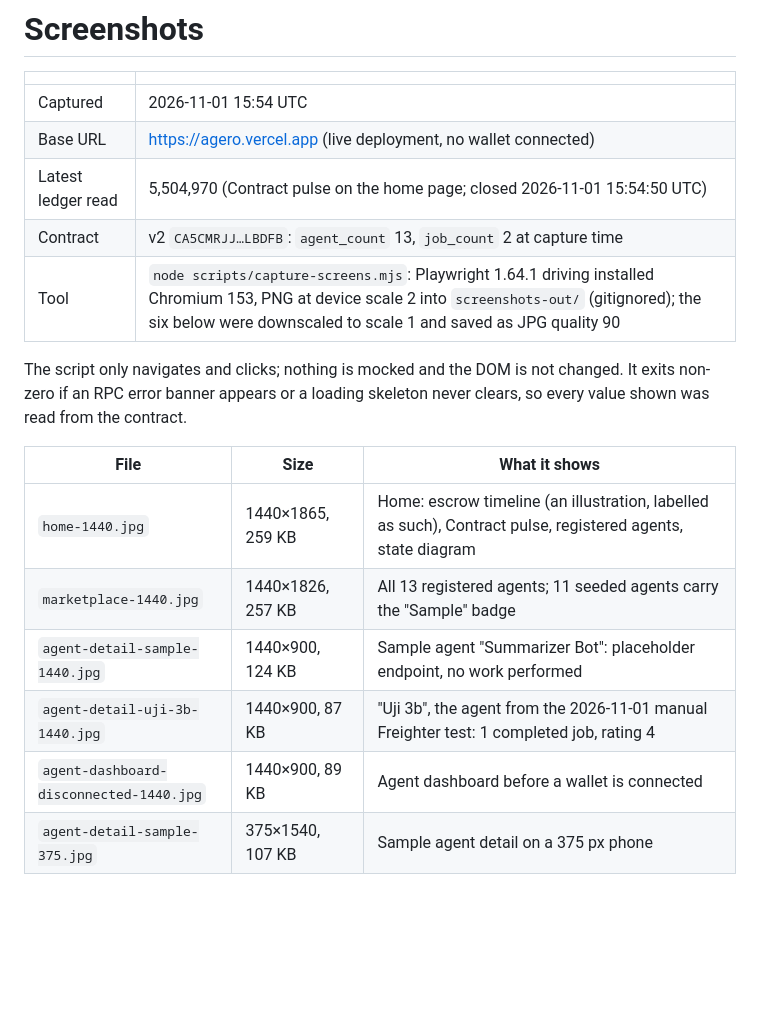
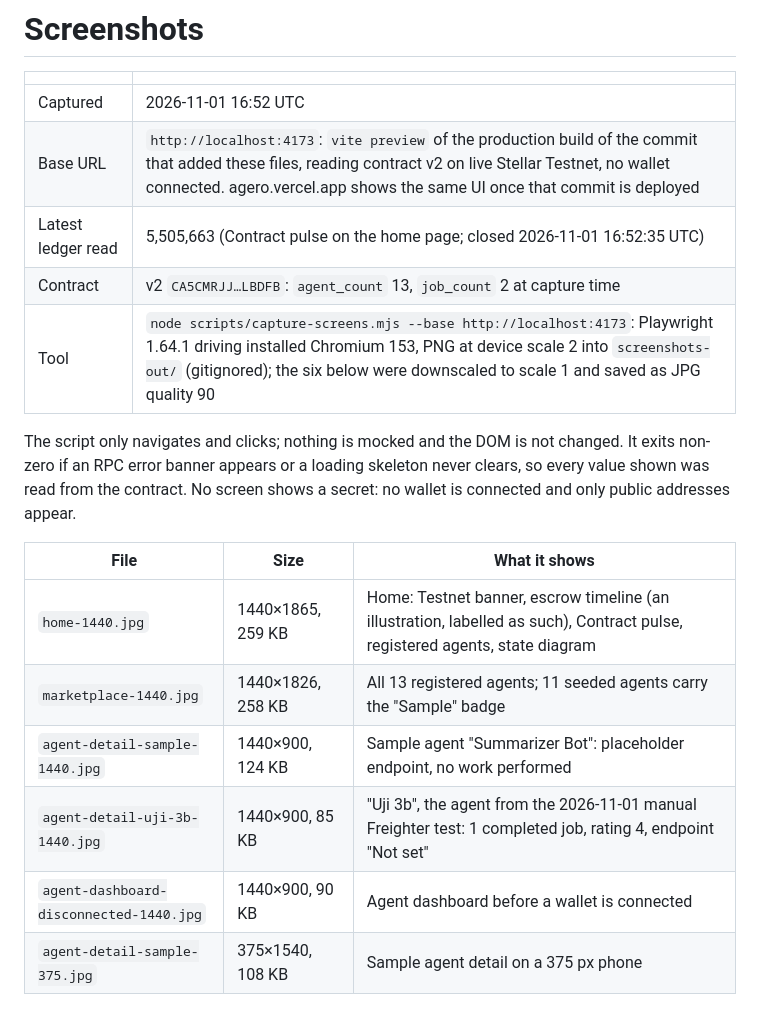
Before and after one commit to Umeem26/agero, a Markdown page: docs/screenshots/README.md, the part around the change. GitHub-like rendering; blank space fills up the shorter version.

```diff
--- a/docs/screenshots/README.md
+++ b/docs/screenshots/README.md
@@ -2,20 +2,21 @@
 
 | | |
 |---|---|
-| Captured | 2026-11-01 15:54 UTC |
-| Base URL | https://agero.vercel.app (live deployment, no wallet connected) |
-| Latest ledger read | 5,504,970 (Contract pulse on the home page; closed 2026-11-01 15:54:50 UTC) |
+| Captured | 2026-11-01 16:52 UTC |
+| Base URL | `http://localhost:4173`: `vite preview` of the production build of the commit that added these files, reading contract v2 on live Stellar Testnet, no wallet connected. agero.vercel.app shows the same UI once that commit is deployed |
+| Latest ledger read | 5,505,663 (Contract pulse on the home page; closed 2026-11-01 16:52:35 UTC) |
 | Contract | v2 `CA5CMRJJ…LBDFB`: `agent_count` 13, `job_count` 2 at capture time |
-| Tool | `node scripts/capture-screens.mjs`: Playwright 1.64.1 driving installed Chromium 153, PNG at device scale 2 into `screenshots-out/` (gitignored); the six below were downscaled to scale 1 and saved as JPG quality 90 |
+| Tool | `node scripts/capture-screens.mjs --base http://localhost:4173`: Playwright 1.64.1 driving installed Chromium 153, PNG at device scale 2 into `screenshots-out/` (gitignored); the six below were downscaled to scale 1 and saved as JPG quality 90 |
 
 The script only navigates and clicks; nothing is mocked and the DOM is not changed. It exits non-zero if an RPC
 error banner appears or a loading skeleton never clears, so every value shown was read from the contract.
+No screen shows a secret: no wallet is connected and only public addresses appear.
 
 | File | Size | What it shows |
 |---|---|---|
-| `home-1440.jpg` | 1440×1865, 259 KB | Home: escrow timeline (an illustration, labelled as such), Contract pulse, registered agents, state diagram |
-| `marketplace-1440.jpg` | 1440×1826, 257 KB | All 13 registered agents; 11 seeded agents carry the "Sample" badge |
+| `home-1440.jpg` | 1440×1865, 259 KB | Home: Testnet banner, escrow timeline (an illustration, labelled as such), Contract pulse, registered agents, state diagram |
+| `marketplace-1440.jpg` | 1440×1826, 258 KB | All 13 registered agents; 11 seeded agents carry the "Sample" badge |
 | `agent-detail-sample-1440.jpg` | 1440×900, 124 KB | Sample agent "Summarizer Bot": placeholder endpoint, no work performed |
-| `agent-detail-uji-3b-1440.jpg` | 1440×900, 87 KB | "Uji 3b", the agent from the 2026-11-01 manual Freighter test: 1 completed job, rating 4 |
-| `agent-dashboard-disconnected-1440.jpg` | 1440×900, 89 KB | Agent dashboard before a wallet is connected |
-| `agent-detail-sample-375.jpg` | 375×1540, 107 KB | Sample agent detail on a 375 px phone |
+| `agent-detail-uji-3b-1440.jpg` | 1440×900, 85 KB | "Uji 3b", the agent from the 2026-11-01 manual Freighter test: 1 completed job, rating 4, endpoint "Not set" |
+| `agent-dashboard-disconnected-1440.jpg` | 1440×900, 90 KB | Agent dashboard before a wallet is connected |
+| `agent-detail-sample-375.jpg` | 375×1540, 108 KB | Sample agent detail on a 375 px phone |
```
Also changed, not shown: README.md (+1 -1 lines), docs/screenshots/agent-dashboard-disconnected-1440.jpg, docs/screenshots/agent-detail-sample-1440.jpg, docs/screenshots/agent-detail-sample-375.jpg, docs/screenshots/agent-detail-uji-3b-1440.jpg, docs/screenshots/home-1440.jpg, docs/screenshots/marketplace-1440.jpg, 5 other files.
